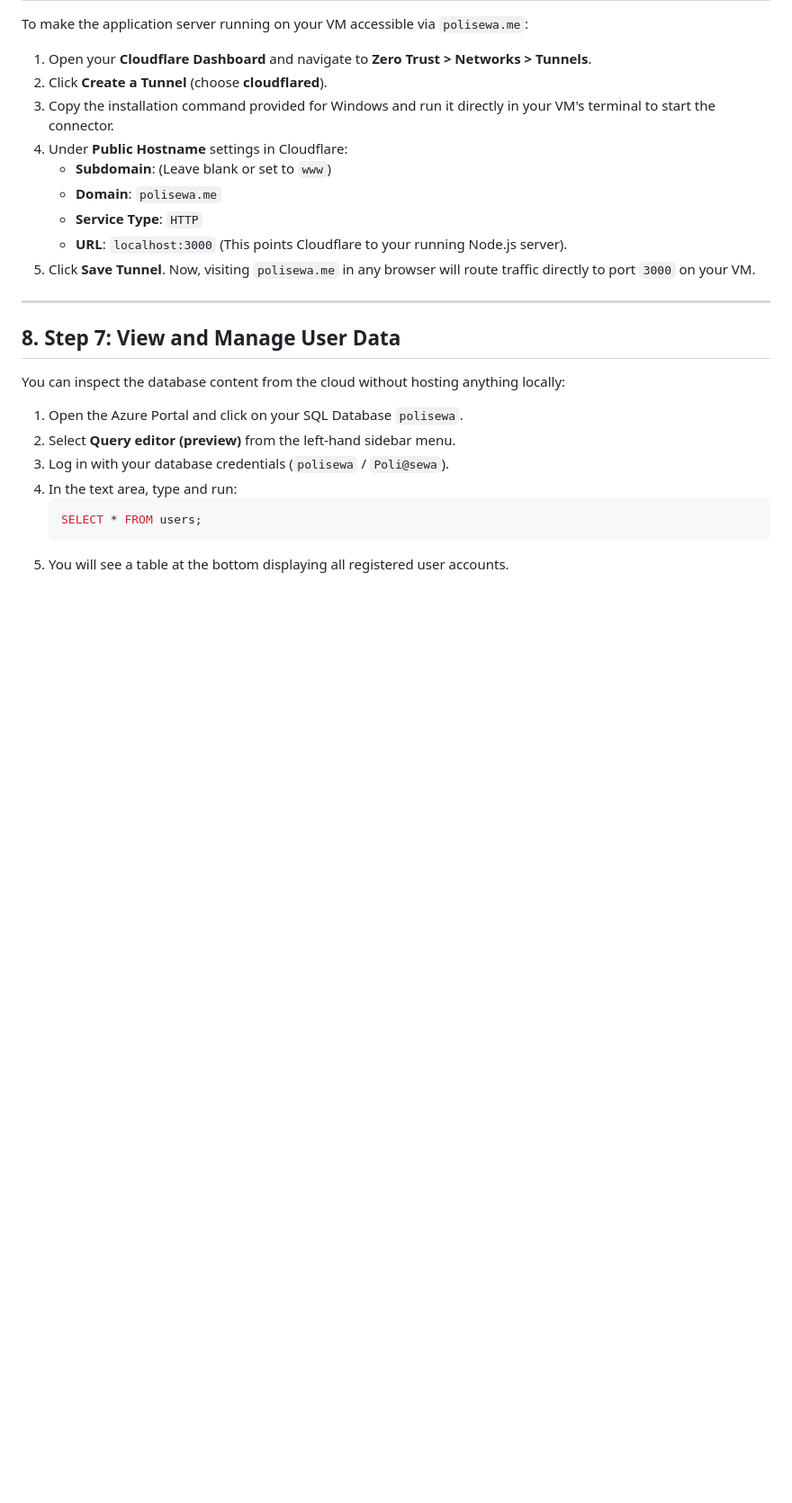
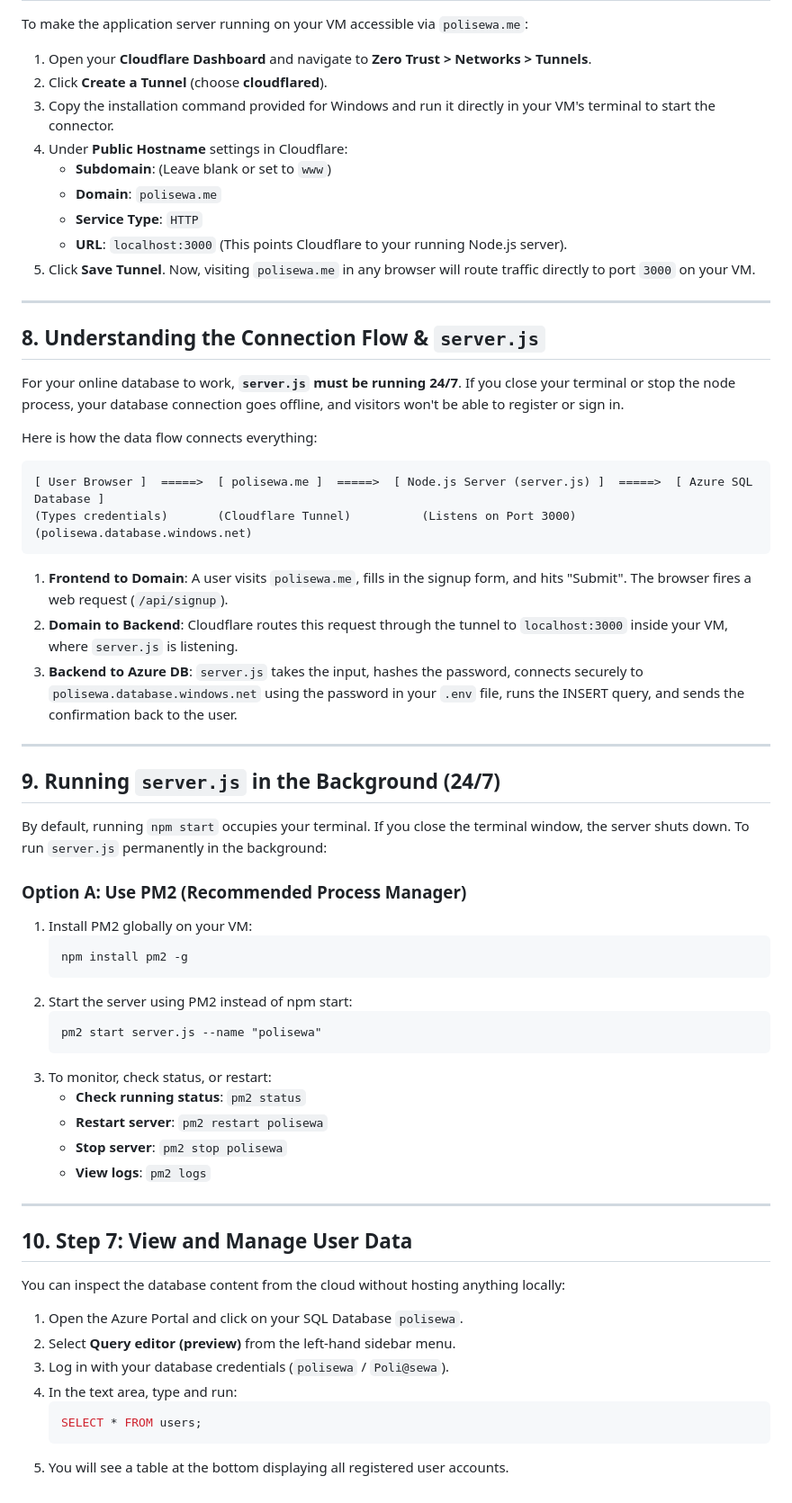
Before and after one commit to khalilgihub/polisewa, a Markdown page: tutorial.md, the part around the change. Shown at 90% size. GitHub-like rendering; blank space fills up the shorter version.

Commit message:
Update tutorial.md with server.js lifecycle, PM2 deployment, and connection flow details

````diff
--- a/tutorial.md
+++ b/tutorial.md
@@ -132,7 +132,45 @@ To make the application server running on your VM accessible via `polisewa.me`:
 
 ---
 
-## 8. Step 7: View and Manage User Data
+## 8. Understanding the Connection Flow & `server.js`
+
+For your online database to work, **`server.js` must be running 24/7**. If you close your terminal or stop the node process, your database connection goes offline, and visitors won't be able to register or sign in.
+
+Here is how the data flow connects everything:
+
+```
+[ User Browser ]  =====>  [ polisewa.me ]  =====>  [ Node.js Server (server.js) ]  =====>  [ Azure SQL Database ]
+(Types credentials)       (Cloudflare Tunnel)          (Listens on Port 3000)          (polisewa.database.windows.net)
+```
+
+1. **Frontend to Domain**: A user visits `polisewa.me`, fills in the signup form, and hits "Submit". The browser fires a web request (`/api/signup`).
+2. **Domain to Backend**: Cloudflare routes this request through the tunnel to `localhost:3000` inside your VM, where `server.js` is listening.
+3. **Backend to Azure DB**: `server.js` takes the input, hashes the password, connects securely to `polisewa.database.windows.net` using the password in your `.env` file, runs the INSERT query, and sends the confirmation back to the user.
+
+---
+
+## 9. Running `server.js` in the Background (24/7)
+
+By default, running `npm start` occupies your terminal. If you close the terminal window, the server shuts down. To run `server.js` permanently in the background:
+
+### Option A: Use PM2 (Recommended Process Manager)
+1. Install PM2 globally on your VM:
+   ```cmd
+   npm install pm2 -g
+   ```
+2. Start the server using PM2 instead of npm start:
+   ```cmd
+   pm2 start server.js --name "polisewa"
+   ```
+3. To monitor, check status, or restart:
+   - **Check running status**: `pm2 status`
+   - **Restart server**: `pm2 restart polisewa`
+   - **Stop server**: `pm2 stop polisewa`
+   - **View logs**: `pm2 logs`
+
+---
+
+## 10. Step 7: View and Manage User Data
 You can inspect the database content from the cloud without hosting anything locally:
 
 1. Open the Azure Portal and click on your SQL Database `polisewa`.
````
